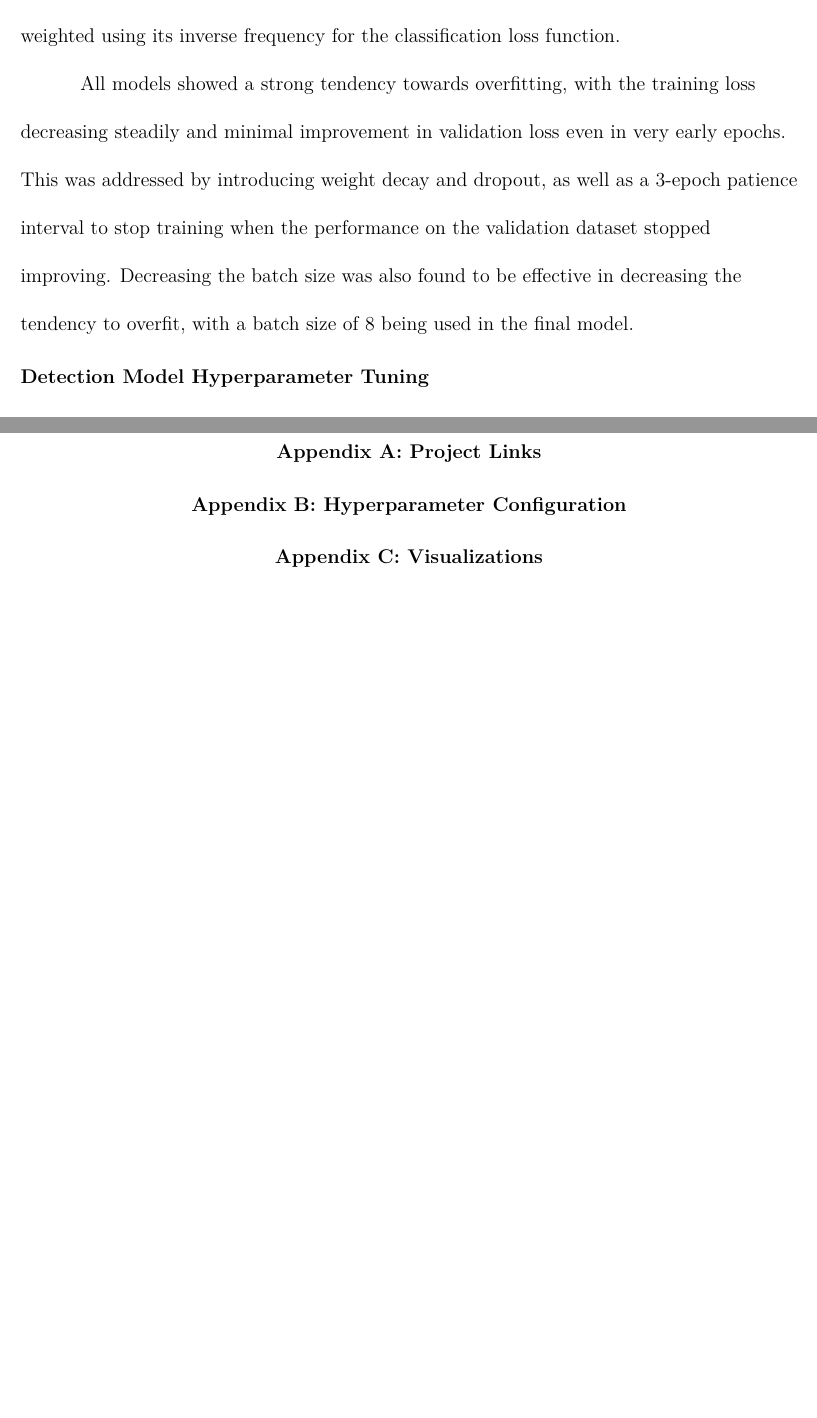
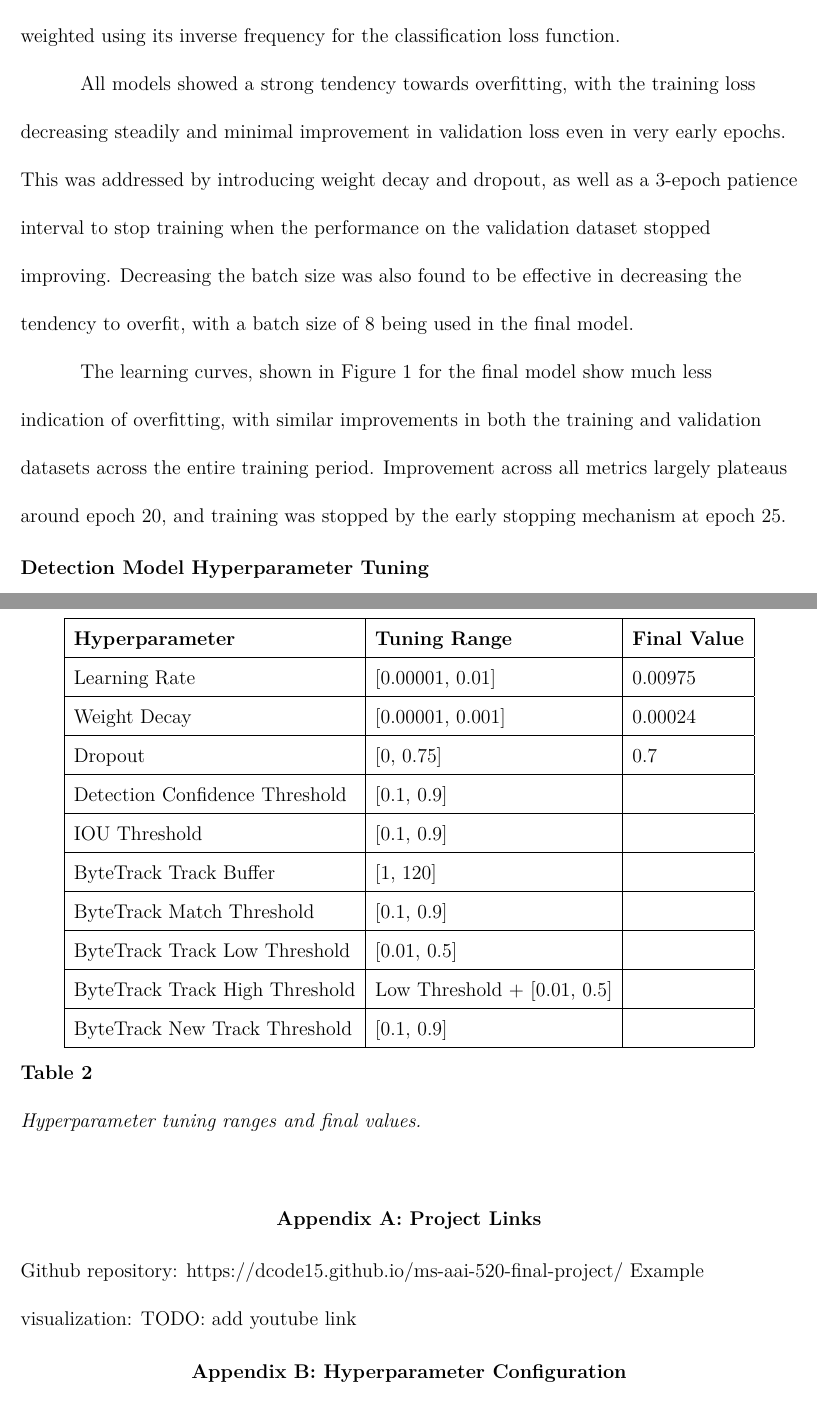
Before and after one commit to dcode15/ms-aai-521-final-project, a LaTeX paper (final-paper/main.tex): two parts of pages 7 and 12 of 12 before the commit and two parts of pages 7 and 13 of 13 after it, joined at a grey line, cut so that both start at the same text, the shorter picture padded with empty space. Compiled offline with pdfLaTeX.

Commit message:
Updated inference hyperparameters.

```diff
--- a/final-paper/main.tex
+++ b/final-paper/main.tex
@@ -149,3 +153,9 @@
+        \label{fig:learning-curves}
+    \end{figure}
+
+    The learning curves, shown in Figure~\ref{fig:learning-curves} for the final model show much less indication of overfitting, with similar improvements in both the training and validation datasets across the entire training period.
+    Improvement across all metrics largely plateaus around epoch 20, and training was stopped by the early stopping mechanism at epoch 25.
+
     \customsubsection{Detection Model Hyperparameter Tuning}{detection-hyperparameter-tuning}
 
     Hyperparameter tuning for the YOLO detection model was performed using Optuna, which uses a Tree-Structured Parzen Estimator (TPE) tuner for Bayesian optimization of the hyperparameters~\parencite{optuna}.
@@ -205,10 +215,32 @@
 
     \begin{appendices}
         \section{Appendix A: Project Links}\label{sec:project-links}
+        \noindent Github repository: https://dcode15.github.io/ms-aai-520-final-project/
+        \noindent Example visualization: TODO: add youtube link
 
         \section{Appendix B: Hyperparameter Configuration}\label{sec:hyperparameters}
 
-        \section{Appendix C: Visualizations}\label{sec:visualizations}
+        \begin{table}[tb]
+        \centering
+        \renewcommand{\arraystretch}{0.8}
+        \begin{tabular}{|l|l|l|}
+            \hline
+                \textbf{Hyperparameter} & \textbf{Tuning Range} & \textbf{Final Value} \\ \hline
+                Learning Rate & [0.00001, 0.01] & 0.00975 \\ \hline
+                Weight Decay & [0.00001, 0.001] & 0.00024 \\ \hline
+                Dropout & [0, 0.75] & 0.7 \\ \hline
+                Detection Confidence Threshold & [0.1, 0.9] & \\ \hline
+                IOU Threshold & [0.1, 0.9] & \\ \hline
+                ByteTrack Track Buffer & [1, 120] & \\ \hline
+                ByteTrack Match Threshold & [0.1, 0.9] & \\ \hline
+                ByteTrack Track Low Threshold & [0.01, 0.5] & \\ \hline
+                ByteTrack Track High Threshold & Low Threshold + [0.01, 0.5] & \\ \hline
+                ByteTrack New Track Threshold & [0.1, 0.9] & \\ \hline
+            \end{tabular}
+            \\[10pt]
+            \caption{Hyperparameter tuning ranges and final values.}
+            \label{tab:hyperparameters}
+        \end{table}
 
     \end{appendices}
 
```
Also changed, not shown: final-paper/figures/training_metrics.png (added), final-paper/main.tex (4 more changed lines), 1 other file.
